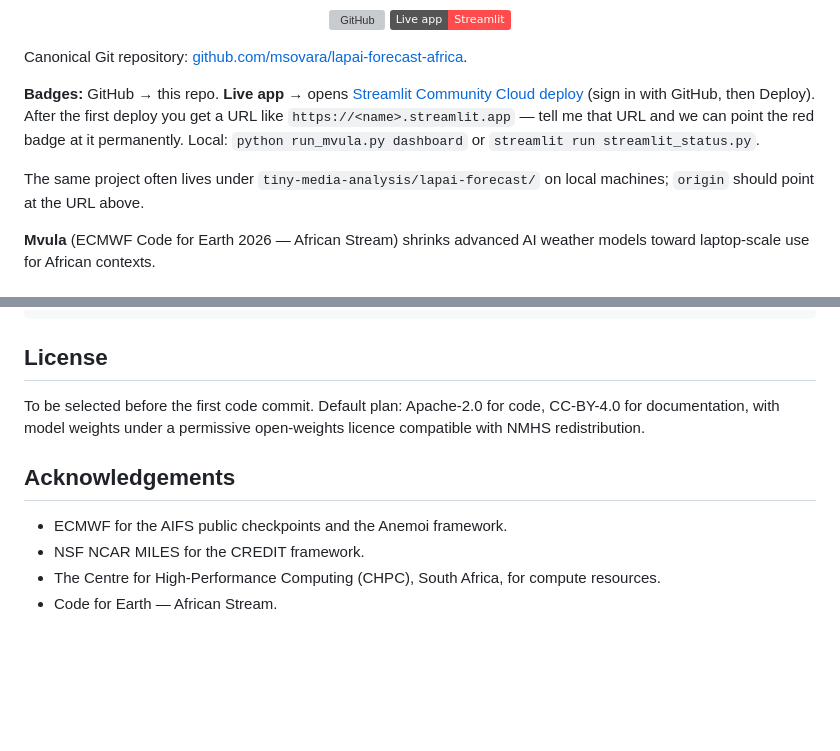
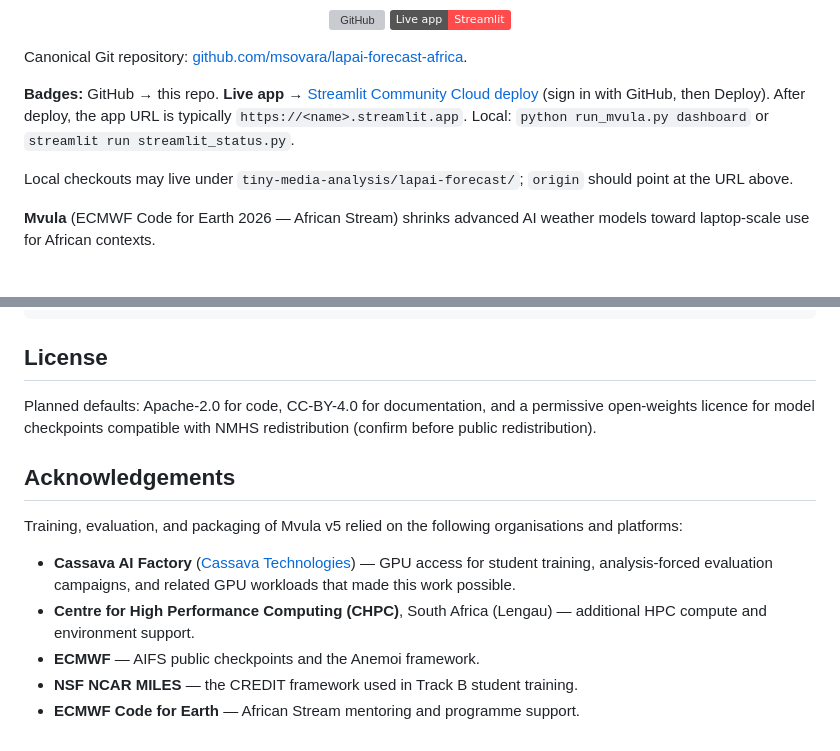
Before and after one commit to msovara/lapai-forecast-africa, a Markdown page: README.md, 2 parts joined by grey strips. GitHub-like rendering; badges without logos; blank space fills up the shorter version; grey boxes are pictures that could not be loaded.

Commit message:
Acknowledge Cassava AI Factory GPUs and tidy README close-out text.
Co-authored-by: Cursor <cursoragent@cursor.com>

```diff
--- a/README.md
+++ b/README.md
@@ -11,9 +11,9 @@
 
 Canonical Git repository: [github.com/msovara/lapai-forecast-africa](https://github.com/msovara/lapai-forecast-africa).
 
-**Badges:** GitHub → this repo. **Live app** → opens [Streamlit Community Cloud deploy](https://share.streamlit.io/deploy?repository=msovara/lapai-forecast-africa&branch=main&mainModule=streamlit_status.py) (sign in with GitHub, then Deploy). After the first deploy you get a URL like `https://<name>.streamlit.app` — tell me that URL and we can point the red badge at it permanently. Local: `python run_mvula.py dashboard` or `streamlit run streamlit_status.py`.
+**Badges:** GitHub → this repo. **Live app** → [Streamlit Community Cloud deploy](https://share.streamlit.io/deploy?repository=msovara/lapai-forecast-africa&branch=main&mainModule=streamlit_status.py) (sign in with GitHub, then Deploy). After deploy, the app URL is typically `https://<name>.streamlit.app`. Local: `python run_mvula.py dashboard` or `streamlit run streamlit_status.py`.
 
-The same project often lives under `tiny-media-analysis/lapai-forecast/` on local machines; `origin` should point at the URL above.
+Local checkouts may live under `tiny-media-analysis/lapai-forecast/`; `origin` should point at the URL above.
 
 **Mvula** (ECMWF Code for Earth 2026 — African Stream) shrinks advanced AI weather models toward laptop-scale use for African contexts.
 
@@ -301,11 +301,14 @@ lapai-forecast/
 
 ## License
 
-To be selected before the first code commit. Default plan: Apache-2.0 for code, CC-BY-4.0 for documentation, with model weights under a permissive open-weights licence compatible with NMHS redistribution.
+Planned defaults: Apache-2.0 for code, CC-BY-4.0 for documentation, and a permissive open-weights licence for model checkpoints compatible with NMHS redistribution (confirm before public redistribution).
 
 ## Acknowledgements
 
-- ECMWF for the AIFS public checkpoints and the Anemoi framework.
-- NSF NCAR MILES for the CREDIT framework.
-- The Centre for High-Performance Computing (CHPC), South Africa, for compute resources.
-- Code for Earth — African Stream.
+Training, evaluation, and packaging of Mvula v5 relied on the following organisations and platforms:
+
+- **Cassava AI Factory** ([Cassava Technologies](https://www.cassava.ai/)) — GPU access for student training, analysis-forced evaluation campaigns, and related GPU workloads that made this work possible.
+- **Centre for High Performance Computing (CHPC)**, South Africa (Lengau) — additional HPC compute and environment support.
+- **ECMWF** — AIFS public checkpoints and the Anemoi framework.
+- **NSF NCAR MILES** — the CREDIT framework used in Track B student training.
+- **ECMWF Code for Earth** — African Stream mentoring and programme support.
```
